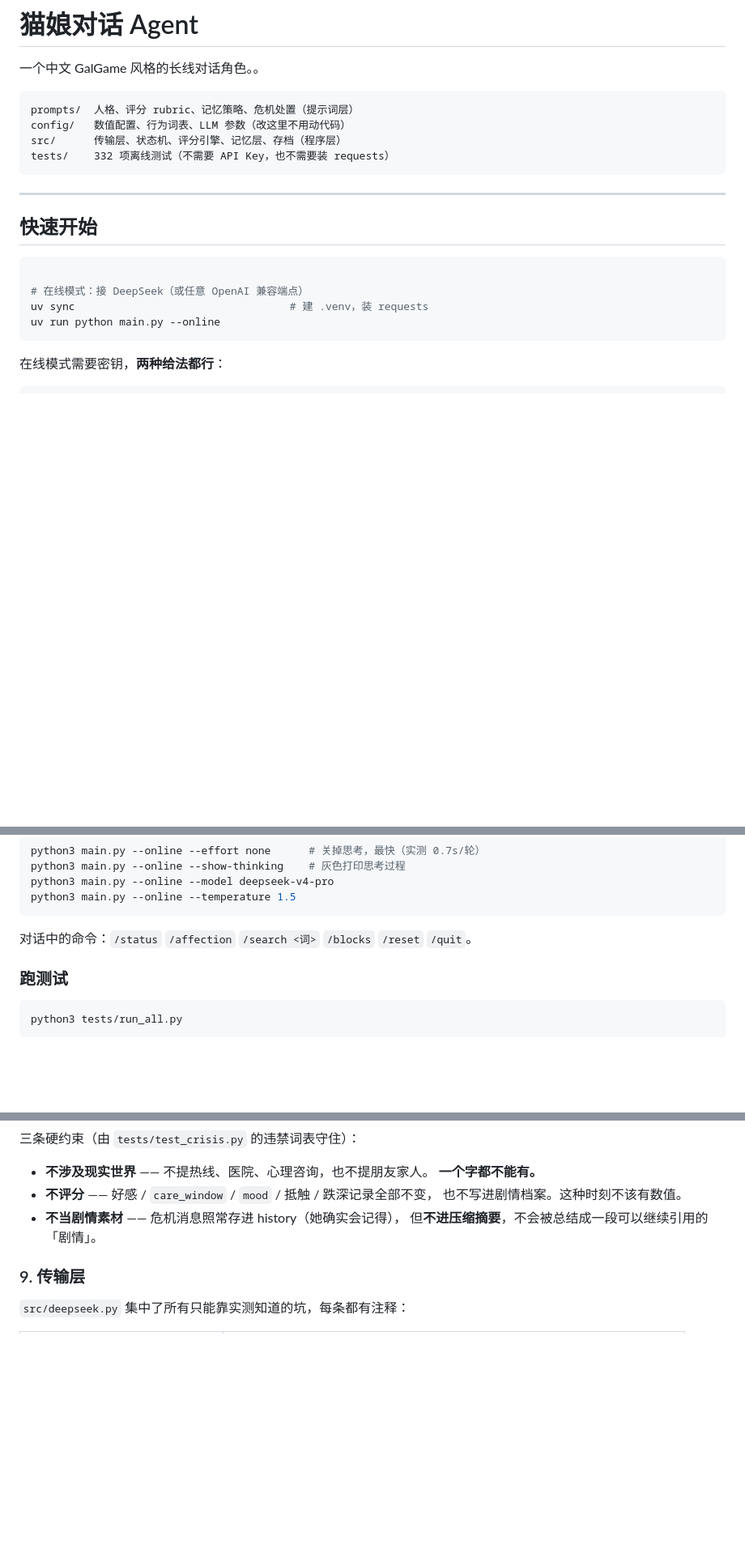
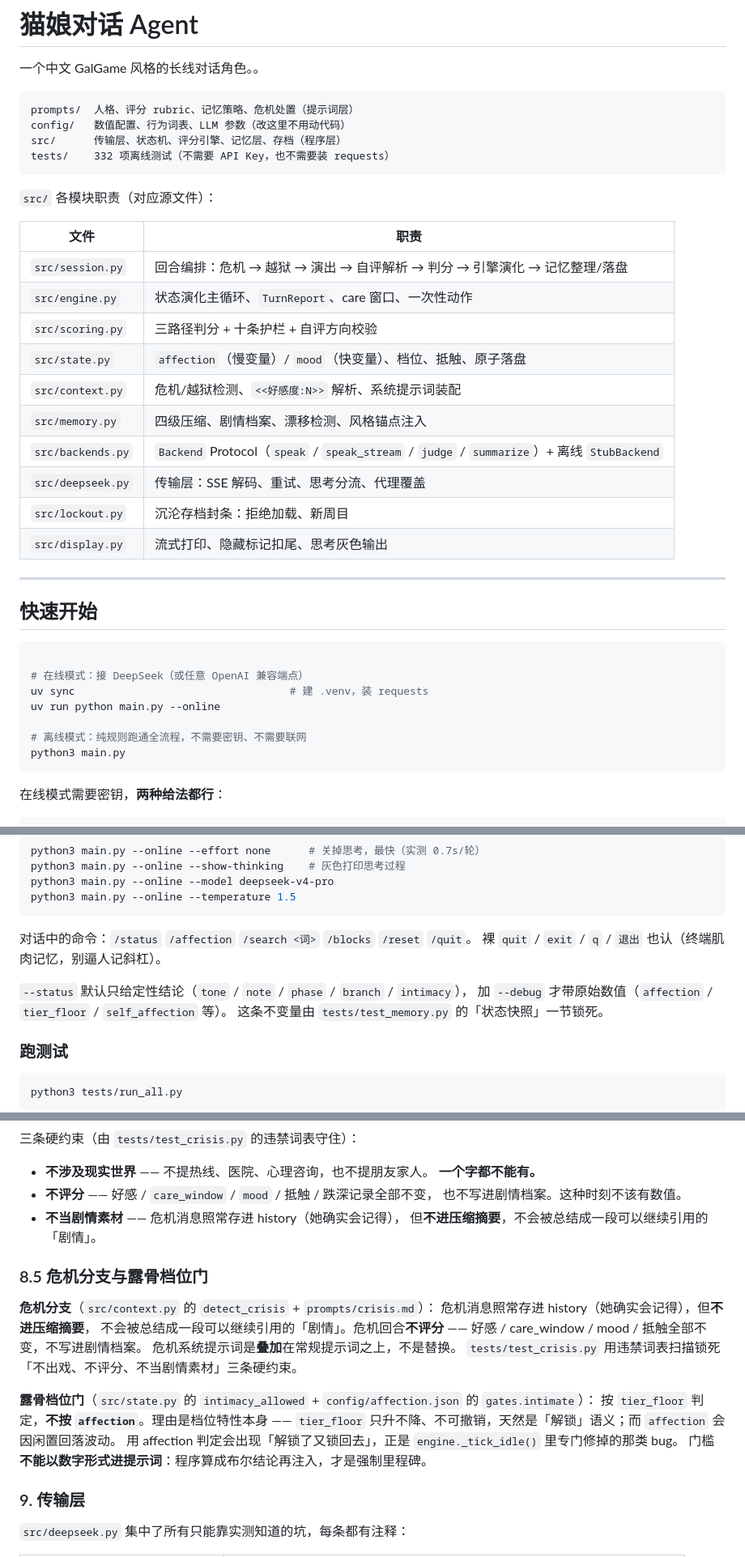
Before and after one commit to lixiang8888/neko-chat-agent, a Markdown page: README.md, 3 parts joined by grey strips. Shown at 81% size. Rendered like a GitHub page; blank space fills up the shorter version.

````diff
--- a/README.md
+++ b/README.md
@@ -9,6 +9,21 @@ src/      传输层、状态机、评分引擎、记忆层、存档（程序层
 tests/    332 项离线测试（不需要 API Key，也不需要装 requests）
 ```
 
+`src/` 各模块职责（对应源文件）：
+
+| 文件 | 职责 |
+|---|---|
+| `src/session.py` | 回合编排：危机 → 越狱 → 演出 → 自评解析 → 判分 → 引擎演化 → 记忆整理/落盘 |
+| `src/engine.py` | 状态演化主循环、`TurnReport`、care 窗口、一次性动作 |
+| `src/scoring.py` | 三路径判分 + 十条护栏 + 自评方向校验 |
+| `src/state.py` | `affection`（慢变量）/ `mood`（快变量）、档位、抵触、原子落盘 |
+| `src/context.py` | 危机/越狱检测、`<<好感度:N>>` 解析、系统提示词装配 |
+| `src/memory.py` | 四级压缩、剧情档案、漂移检测、风格锚点注入 |
+| `src/backends.py` | `Backend` Protocol（`speak` / `speak_stream` / `judge` / `summarize`）+ 离线 `StubBackend` |
+| `src/deepseek.py` | 传输层：SSE 解码、重试、思考分流、代理覆盖 |
+| `src/lockout.py` | 沉沦存档封条：拒绝加载、新周目 |
+| `src/display.py` | 流式打印、隐藏标记扣尾、思考灰色输出 |
+
 ---
 
 ## 快速开始
@@ -18,6 +33,9 @@ tests/    332 项离线测试（不需要 API Key，也不需要装 requests）
 # 在线模式：接 DeepSeek（或任意 OpenAI 兼容端点）
 uv sync                                  # 建 .venv，装 requests
 uv run python main.py --online
+
+# 离线模式：纯规则跑通全流程，不需要密钥、不需要联网
+python3 main.py
 ```
 
 在线模式需要密钥，**两种给法都行**：
@@ -43,6 +61,11 @@ python3 main.py --online --temperature 1.5
 ```
 
 对话中的命令：`/status` `/affection` `/search <词>` `/blocks` `/reset` `/quit`。
+裸 `quit` / `exit` / `q` / `退出` 也认（终端肌肉记忆，别逼人记斜杠）。
+
+`--status` 默认只给定性结论（`tone` / `note` / `phase` / `branch` / `intimacy`），
+加 `--debug` 才带原始数值（`affection` / `tier_floor` / `self_affection` 等）。
+这条不变量由 `tests/test_memory.py` 的「状态快照」一节锁死。
 
 ### 跑测试
 
@@ -179,6 +224,21 @@ LLM 看不到「好感 78.4」。它只看到「她现在允许你碰尾巴，
 - **不当剧情素材** —— 危机消息照常存进 history（她确实会记得），
   但**不进压缩摘要**，不会被总结成一段可以继续引用的「剧情」。
 
+### 8.5 危机分支与露骨档位门
+
+**危机分支**（`src/context.py` 的 `detect_crisis` + `prompts/crisis.md`）：
+危机消息照常存进 history（她确实会记得），但**不进压缩摘要**，
+不会被总结成一段可以继续引用的「剧情」。危机回合**不评分** ——
+好感 / care_window / mood / 抵触全部不变，不写进剧情档案。
+危机系统提示词是**叠加**在常规提示词之上，不是替换。
+`tests/test_crisis.py` 用违禁词表扫描锁死「不出戏、不评分、不当剧情素材」三条硬约束。
+
+**露骨档位门**（`src/state.py` 的 `intimacy_allowed` + `config/affection.json` 的 `gates.intimate`）：
+按 `tier_floor` 判定，**不按 `affection`**。理由是档位特性本身 ——
+`tier_floor` 只升不降、不可撤销，天然是「解锁」语义；而 `affection` 会因闲置回落波动。
+用 affection 判定会出现「解锁了又锁回去」，正是 `engine._tick_idle()` 里专门修掉的那类 bug。
+门槛**不能以数字形式进提示词**：程序算成布尔结论再注入，才是强制里程碑。
+
 ### 9. 传输层
 
 `src/deepseek.py` 集中了所有只能靠实测知道的坑，每条都有注释：
````
Also changed, not shown: other parts of README.md (+46 -19 lines).
